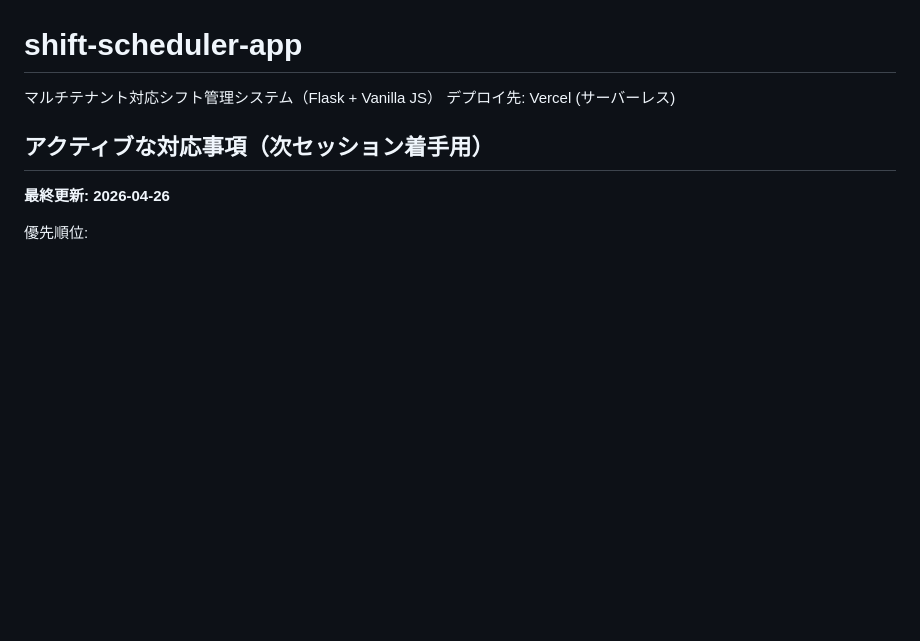
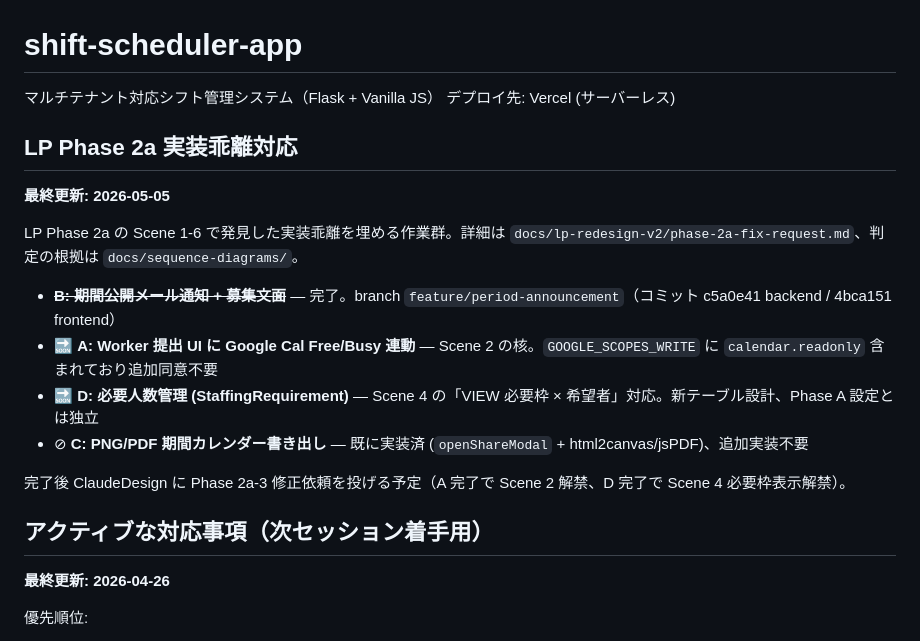
Before and after one commit to tatsunoritojo/shift-scheduler-app, a Markdown page: CLAUDE.md, the part around the change. Rendered like a GitHub page; blank space fills up the shorter version.

Commit message:
docs: CLAUDE.md に LP Phase 2a 実装乖離対応セクションを追加
B (期間公開メール) 完了マーク、A / D の進行予定、C (PNG/PDF) は
既存実装発見で追加実装不要の判定を記録。

Co-Authored-By: Claude Opus 4.7 (1M context) <noreply@anthropic.com>

```diff
--- a/CLAUDE.md
+++ b/CLAUDE.md
@@ -2,6 +2,19 @@
 
 マルチテナント対応シフト管理システム（Flask + Vanilla JS）
 デプロイ先: Vercel (サーバーレス)
+
+## LP Phase 2a 実装乖離対応
+
+**最終更新: 2026-05-05**
+
+LP Phase 2a の Scene 1-6 で発見した実装乖離を埋める作業群。詳細は `docs/lp-redesign-v2/phase-2a-fix-request.md`、判定の根拠は `docs/sequence-diagrams/`。
+
+- ~~**B: 期間公開メール通知 + 募集文面**~~ — 完了。branch `feature/period-announcement`（コミット c5a0e41 backend / 4bca151 frontend）
+- 🔜 **A: Worker 提出 UI に Google Cal Free/Busy 連動** — Scene 2 の核。`GOOGLE_SCOPES_WRITE` に `calendar.readonly` 含まれており追加同意不要
+- 🔜 **D: 必要人数管理 (StaffingRequirement)** — Scene 4 の「VIEW 必要枠 × 希望者」対応。新テーブル設計、Phase A 設定とは独立
+- ⊘ **C: PNG/PDF 期間カレンダー書き出し** — 既に実装済 (`openShareModal` + html2canvas/jsPDF)、追加実装不要
+
+完了後 ClaudeDesign に Phase 2a-3 修正依頼を投げる予定（A 完了で Scene 2 解禁、D 完了で Scene 4 必要枠表示解禁）。
 
 ## アクティブな対応事項（次セッション着手用）
 
```
